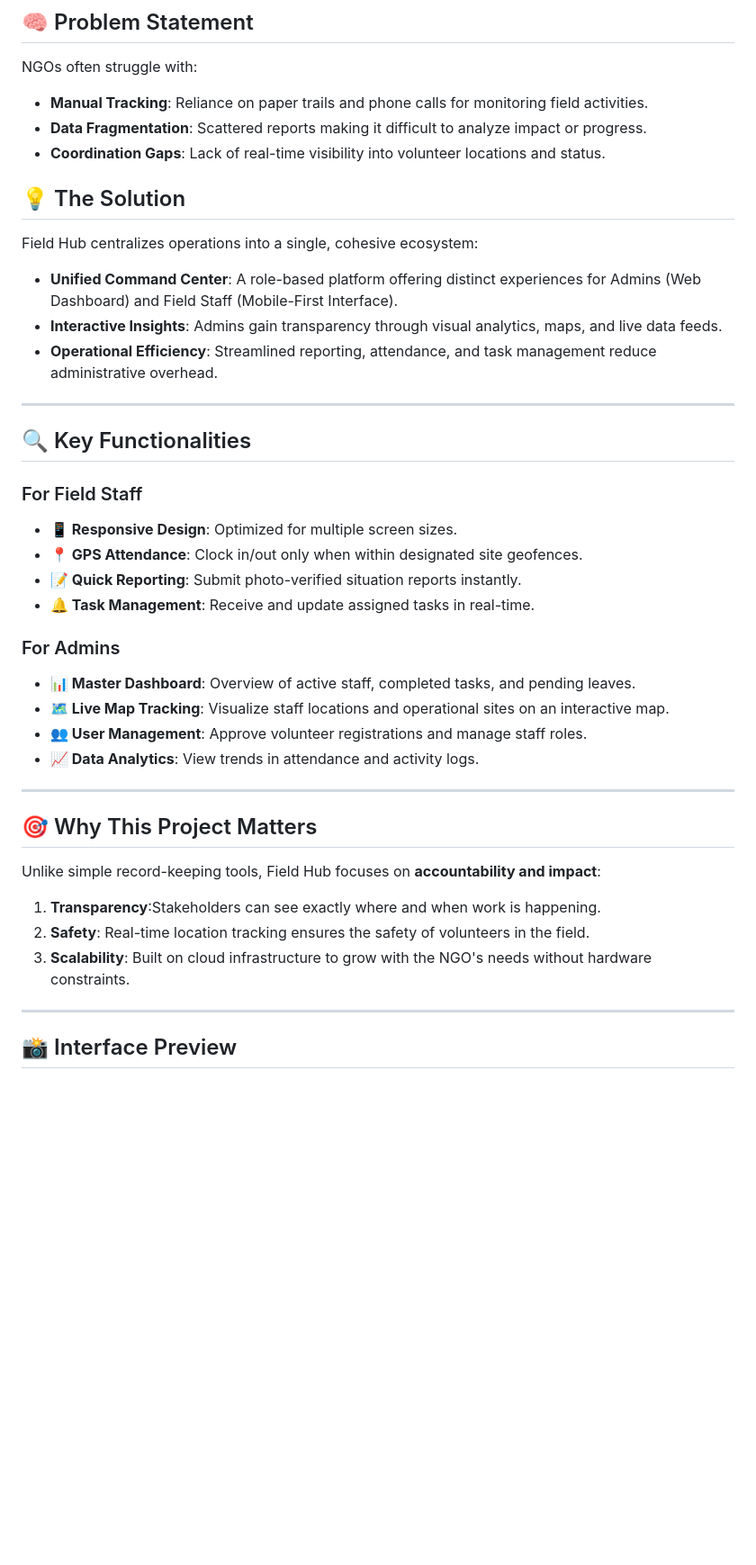
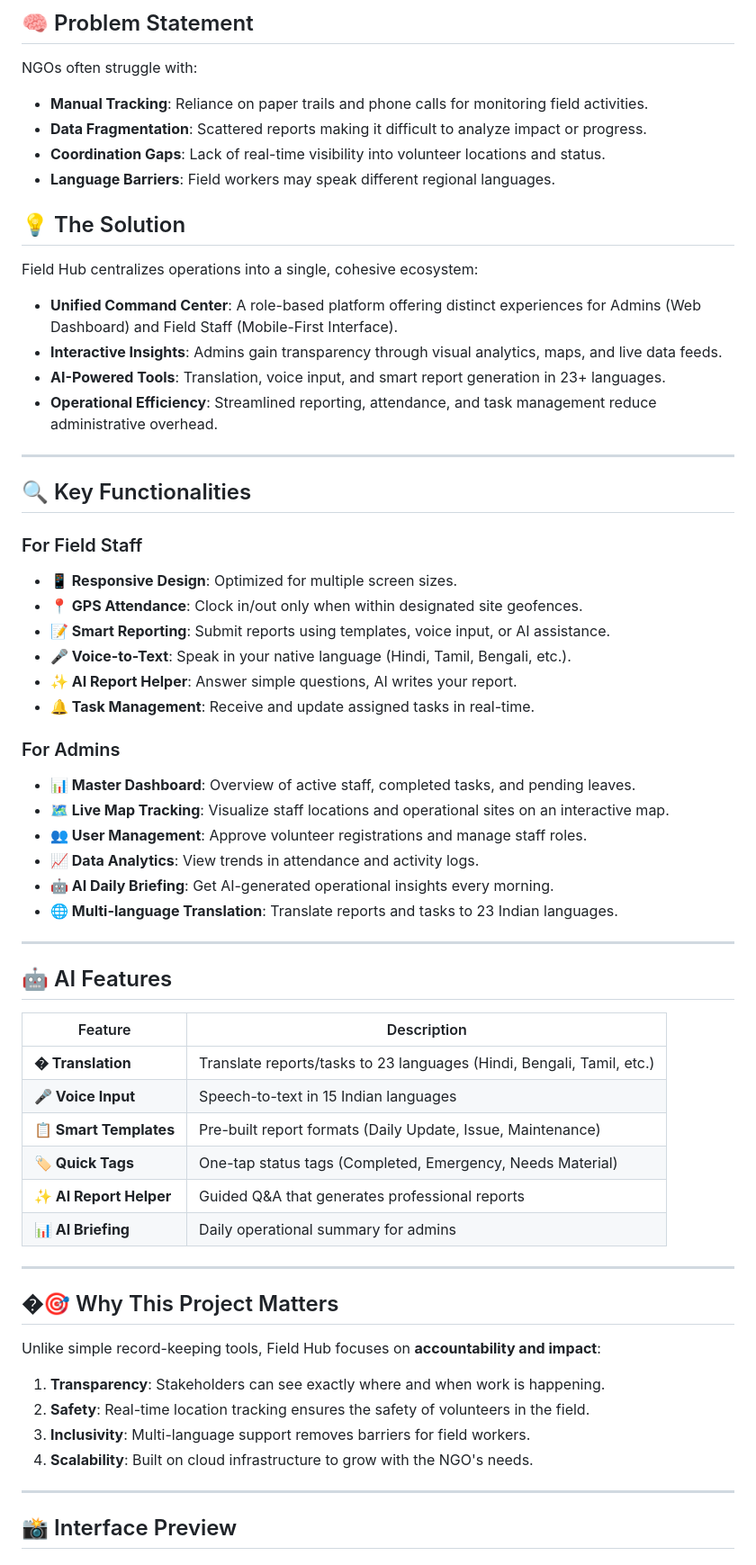
Before and after one commit to vedantjagtap53/Field-Hub, a Markdown page: README.md, the part around one of its changes. Shown at 90% size. Drawn GitHub-style; blank space fills up the shorter version.

```diff
--- a/README.md
+++ b/README.md
@@ -17,11 +18,13 @@ NGOs often struggle with:
 *   **Manual Tracking**: Reliance on paper trails and phone calls for monitoring field activities.
 *   **Data Fragmentation**: Scattered reports making it difficult to analyze impact or progress.
 *   **Coordination Gaps**: Lack of real-time visibility into volunteer locations and status.
+*   **Language Barriers**: Field workers may speak different regional languages.
 
 ## 💡 The Solution
 Field Hub centralizes operations into a single, cohesive ecosystem:
 *   **Unified Command Center**: A role-based platform offering distinct experiences for Admins (Web Dashboard) and Field Staff (Mobile-First Interface).
 *   **Interactive Insights**: Admins gain transparency through visual analytics, maps, and live data feeds.
+*   **AI-Powered Tools**: Translation, voice input, and smart report generation in 23+ languages.
 *   **Operational Efficiency**: Streamlined reporting, attendance, and task management reduce administrative overhead.
 
 ---
@@ -31,7 +34,9 @@ Field Hub centralizes operations into a single, cohesive ecosystem:
 ### For Field Staff
 *   **📱 Responsive Design**: Optimized for multiple screen sizes.
 *   **📍 GPS Attendance**: Clock in/out only when within designated site geofences.
-*   **📝 Quick Reporting**: Submit photo-verified situation reports instantly.
+*   **📝 Smart Reporting**: Submit reports using templates, voice input, or AI assistance.
+*   **🎤 Voice-to-Text**: Speak in your native language (Hindi, Tamil, Bengali, etc.).
+*   **✨ AI Report Helper**: Answer simple questions, AI writes your report.
 *   **🔔 Task Management**: Receive and update assigned tasks in real-time.
 
 ### For Admins
@@ -39,14 +44,31 @@ Field Hub centralizes operations into a single, cohesive ecosystem:
 *   **🗺️ Live Map Tracking**: Visualize staff locations and operational sites on an interactive map.
 *   **👥 User Management**: Approve volunteer registrations and manage staff roles.
 *   **📈 Data Analytics**: View trends in attendance and activity logs.
+*   **🤖 AI Daily Briefing**: Get AI-generated operational insights every morning.
+*   **🌐 Multi-language Translation**: Translate reports and tasks to 23 Indian languages.
 
 ---
 
-## 🎯 Why This Project Matters
+## 🤖 AI Features
+
+| Feature | Description |
+|---------|-------------|
+| **� Translation** | Translate reports/tasks to 23 languages (Hindi, Bengali, Tamil, etc.) |
+| **🎤 Voice Input** | Speech-to-text in 15 Indian languages |
+| **📋 Smart Templates** | Pre-built report formats (Daily Update, Issue, Maintenance) |
+| **🏷️ Quick Tags** | One-tap status tags (Completed, Emergency, Needs Material) |
+| **✨ AI Report Helper** | Guided Q&A that generates professional reports |
+| **📊 AI Briefing** | Daily operational summary for admins |
+
+---
+
+
+## �🎯 Why This Project Matters
 Unlike simple record-keeping tools, Field Hub focuses on **accountability and impact**:
-1.  **Transparency**:Stakeholders can see exactly where and when work is happening.
+1.  **Transparency**: Stakeholders can see exactly where and when work is happening.
 2.  **Safety**: Real-time location tracking ensures the safety of volunteers in the field.
-3.  **Scalability**: Built on cloud infrastructure to grow with the NGO's needs without hardware constraints.
+3.  **Inclusivity**: Multi-language support removes barriers for field workers.
+4.  **Scalability**: Built on cloud infrastructure to grow with the NGO's needs.
 
 ---
 
```
Also changed, not shown: other parts of README.md (+28 -10 lines).
